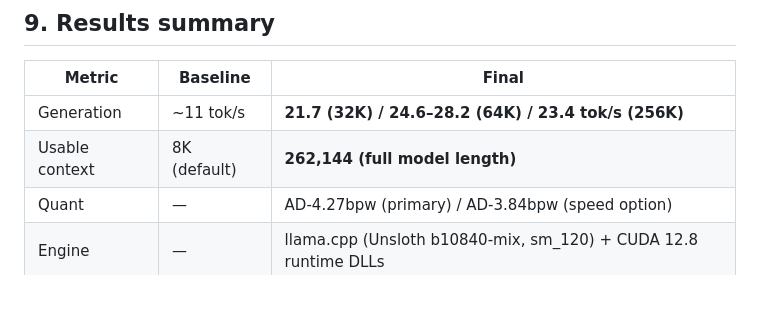
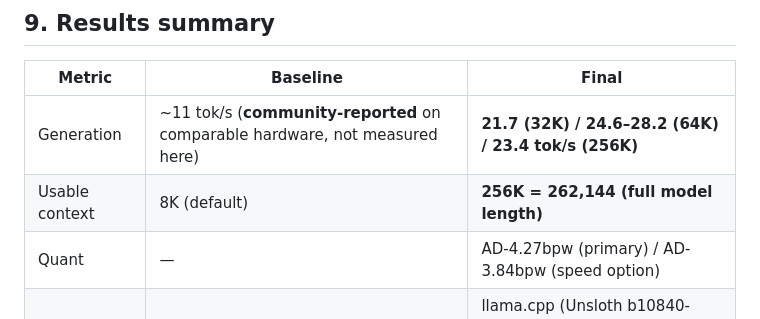
Before and after one commit to lifeidle/qwen3.8-flash-next-5090-laptop-256k, a Markdown page: docs/deploy-log.en.md, the part around the change. GitHub-like rendering; blank space fills up the shorter version.

Commit message:
同中文版：基线标注为社区反馈值、上下文标注 256K

```diff
--- a/docs/deploy-log.en.md
+++ b/docs/deploy-log.en.md
@@ -250,8 +250,8 @@ Warm-state comparison: 3.84 is 5–9.5% faster — the right direction, but belo
 
 | Metric | Baseline | Final |
 |---|---|---|
-| Generation | ~11 tok/s | **21.7 (32K) / 24.6–28.2 (64K) / 23.4 tok/s (256K)** |
-| Usable context | 8K (default) | **262,144 (full model length)** |
+| Generation | ~11 tok/s (**community-reported** on comparable hardware, not measured here) | **21.7 (32K) / 24.6–28.2 (64K) / 23.4 tok/s (256K)** |
+| Usable context | 8K (default) | **256K = 262,144 (full model length)** |
 | Quant | — | AD-4.27bpw (primary) / AD-3.84bpw (speed option) |
 | Engine | — | llama.cpp (Unsloth b10840-mix, sm_120) + CUDA 12.8 runtime DLLs |
 | Stability | — | single instance, RAM peak 82–96%, no runaway |
```
